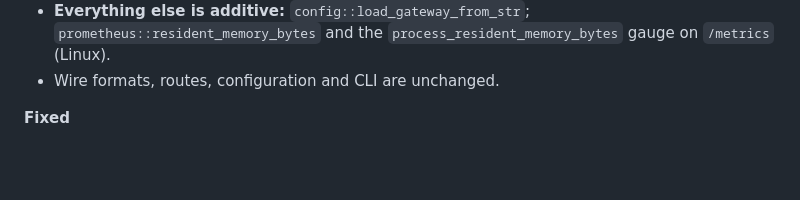
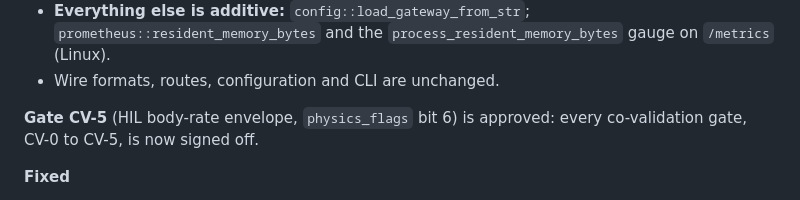
Before and after one commit to IsomorphicAlgo/chronus-gateway, a Markdown page: CHANGELOG.md, the part around the change. Rendered like a GitHub page; blank space fills up the shorter version.

Commit message:
Record owner approval of Gate CV-5
Co-Authored-By: Claude Opus 5.5 <noreply@anthropic.com>
Claude-Session: https://claude.ai/code/session_01NJJWczTdhrVq19EcJVc6ee

```diff
--- a/CHANGELOG.md
+++ b/CHANGELOG.md
@@ -47,6 +47,9 @@ frozen from here: if the rc runs a week on the public demo without an API change
   `prometheus::resident_memory_bytes` and the `process_resident_memory_bytes` gauge on `/metrics`
   (Linux).
 - Wire formats, routes, configuration and CLI are unchanged.
+
+**Gate CV-5** (HIL body-rate envelope, `physics_flags` bit 6) is approved: every co-validation
+gate, CV-0 to CV-5, is now signed off.
 
 **Fixed**
 - `chronus.rf.v1` numbers with long decimal mantissas were parsed up to one ULP off, so a sample
```
Also changed, not shown: Methodology.md (+3 -3 lines).
